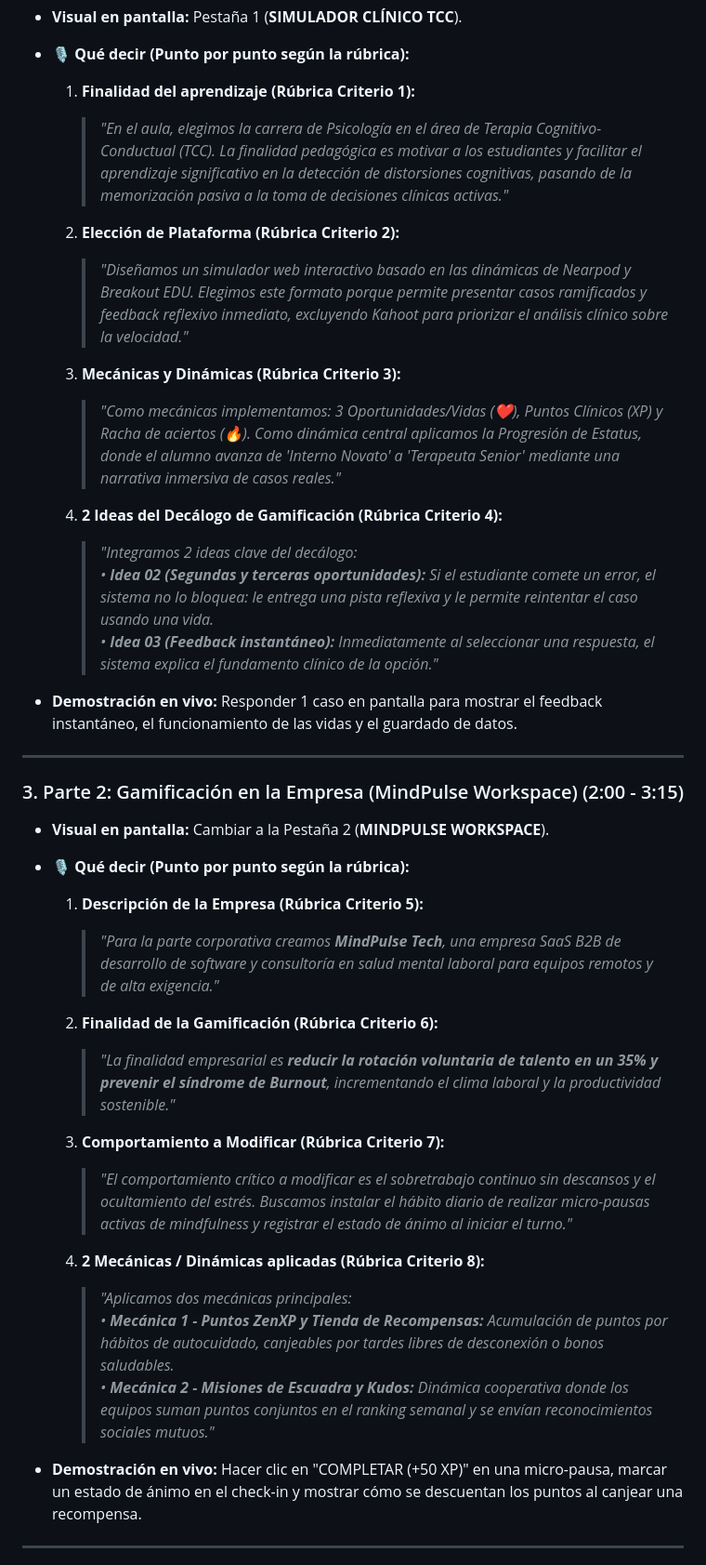
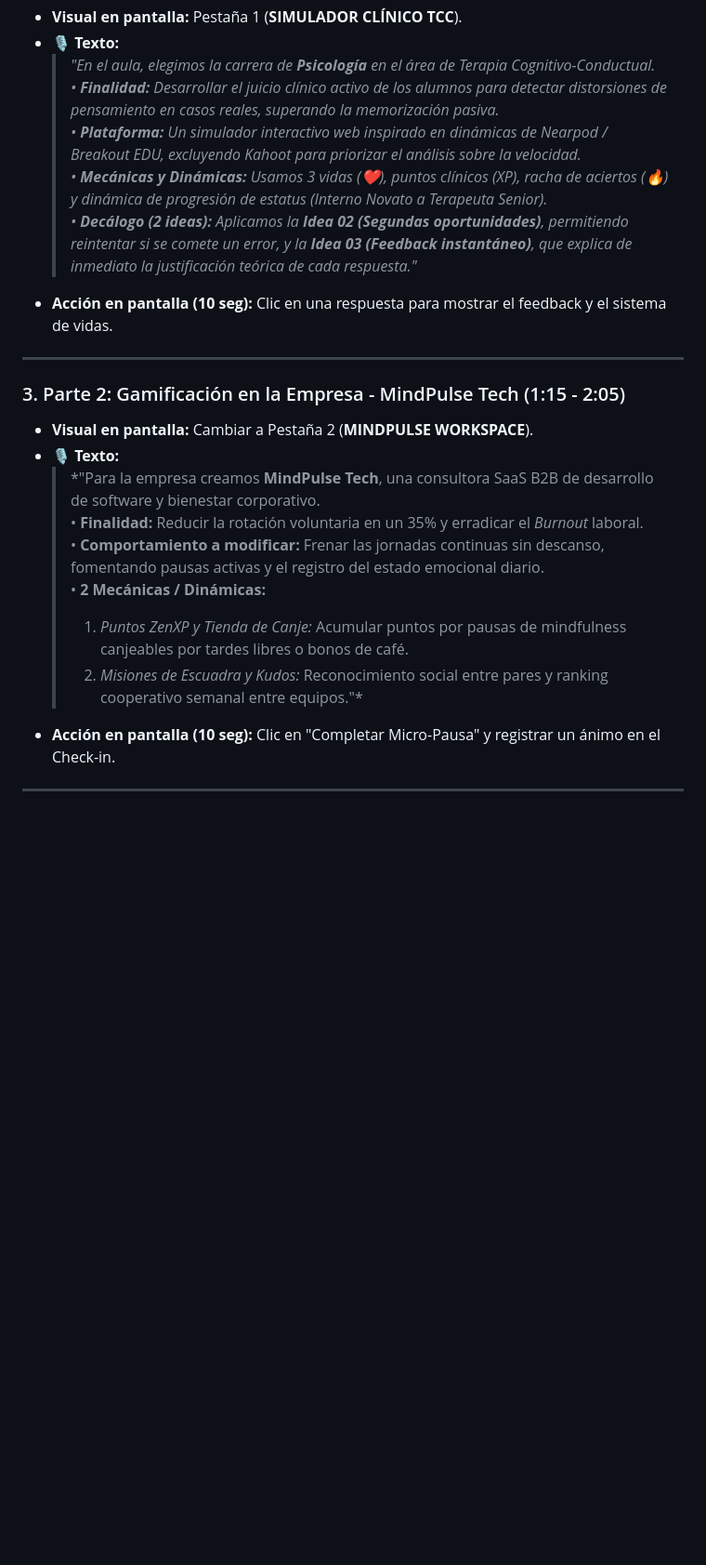
Before and after one commit to ElDonConC/gamificacion-app, a Markdown page: Guion_Grabacion_Video.md, the part around one of its changes. Shown at 93% size. Rendered like a GitHub page; blank space fills up the shorter version.

Commit message:
Condense recording script to strict 3-minute max format

```diff
--- a/Guion_Grabacion_Video.md
+++ b/Guion_Grabacion_Video.md
@@ -26,43 +26,24 @@ graph LR
 - **Visual en pantalla:** Pestaña 1 (**SIMULADOR CLÍNICO TCC**).
-- **🎙️ Qué decir (Punto por punto según la rúbrica):**
-
-  1. **Finalidad del aprendizaje (Rúbrica Criterio 1):**
-     > *"En el aula, elegimos la carrera de Psicología en el área de Terapia Cognitivo-Conductual (TCC). La finalidad pedagógica es motivar a los estudiantes y facilitar el aprendizaje significativo en la detección de distorsiones cognitivas, pasando de la memorización pasiva a la toma de decisiones clínicas activas."*
-
-  2. **Elección de Plataforma (Rúbrica Criterio 2):**
-     > *"Diseñamos un simulador web interactivo basado en las dinámicas de Nearpod y Breakout EDU. Elegimos este formato porque permite presentar casos ramificados y feedback reflexivo inmediato, excluyendo Kahoot para priorizar el análisis clínico sobre la velocidad."*
-
-  3. **Mecánicas y Dinámicas (Rúbrica Criterio 3):**
-     > *"Como mecánicas implementamos: 3 Oportunidades/Vidas (❤️), Puntos Clínicos (XP) y Racha de aciertos (🔥). Como dinámica central aplicamos la Progresión de Estatus, donde el alumno avanza de 'Interno Novato' a 'Terapeuta Senior' mediante una narrativa inmersiva de casos reales."*
-
-  4. **2 Ideas del Decálogo de Gamificación (Rúbrica Criterio 4):**
-     > *"Integramos 2 ideas clave del decálogo:
-     > • **Idea 02 (Segundas y terceras oportunidades):** Si el estudiante comete un error, el sistema no lo bloquea: le entrega una pista reflexiva y le permite reintentar el caso usando una vida.
-     > • **Idea 03 (Feedback instantáneo):** Inmediatamente al seleccionar una respuesta, el sistema explica el fundamento clínico de la opción."*
-
-- **Demostración en vivo:** Responder 1 caso en pantalla para mostrar el feedback instantáneo, el funcionamiento de las vidas y el guardado de datos.
+- **🎙️ Texto:**
+  > *"En el aula, elegimos la carrera de **Psicología** en el área de Terapia Cognitivo-Conductual.
+  > • **Finalidad:** Desarrollar el juicio clínico activo de los alumnos para detectar distorsiones de pensamiento en casos reales, superando la memorización pasiva.
+  > • **Plataforma:** Un simulador interactivo web inspirado en dinámicas de *Nearpod / Breakout EDU*, excluyendo Kahoot para priorizar el análisis sobre la velocidad.
+  > • **Mecánicas y Dinámicas:** Usamos 3 vidas (❤️), puntos clínicos (XP), racha de aciertos (🔥) y dinámica de progresión de estatus (*Interno Novato* a *Terapeuta Senior*).
+  > • **Decálogo (2 ideas):** Aplicamos la **Idea 02 (Segundas oportunidades)**, permitiendo reintentar si se comete un error, y la **Idea 03 (Feedback instantáneo)**, que explica de inmediato la justificación teórica de cada respuesta."*
+- **Acción en pantalla (10 seg):** Clic en una respuesta para mostrar el feedback y el sistema de vidas.
 
 ---
 
-### 3. Parte 2: Gamificación en la Empresa (MindPulse Workspace) (2:00 - 3:15)
-- **Visual en pantalla:** Cambiar a la Pestaña 2 (**MINDPULSE WORKSPACE**).
-- **🎙️ Qué decir (Punto por punto según la rúbrica):**
-
-  1. **Descripción de la Empresa (Rúbrica Criterio 5):**
-     > *"Para la parte corporativa creamos **MindPulse Tech**, una empresa SaaS B2B de desarrollo de software y consultoría en salud mental laboral para equipos remotos y de alta exigencia."*
-
-  2. **Finalidad de la Gamificación (Rúbrica Criterio 6):**
-     > *"La finalidad empresarial es **reducir la rotación voluntaria de talento en un 35% y prevenir el síndrome de Burnout**, incrementando el clima laboral y la productividad sostenible."*
-
-  3. **Comportamiento a Modificar (Rúbrica Criterio 7):**
-     > *"El comportamiento crítico a modificar es el sobretrabajo continuo sin descansos y el ocultamiento del estrés. Buscamos instalar el hábito diario de realizar micro-pausas activas de mindfulness y registrar el estado de ánimo al iniciar el turno."*
-
-  4. **2 Mecánicas / Dinámicas aplicadas (Rúbrica Criterio 8):**
-     > *"Aplicamos dos mecánicas principales:
-     > • **Mecánica 1 - Puntos ZenXP y Tienda de Recompensas:** Acumulación de puntos por hábitos de autocuidado, canjeables por tardes libres de desconexión o bonos saludables.
-     > • **Mecánica 2 - Misiones de Escuadra y Kudos:** Dinámica cooperativa donde los equipos suman puntos conjuntos en el ranking semanal y se envían reconocimientos sociales mutuos."*
-
-- **Demostración en vivo:** Hacer clic en "COMPLETAR (+50 XP)" en una micro-pausa, marcar un estado de ánimo en el check-in y mostrar cómo se descuentan los puntos al canjear una recompensa.
+### 3. Parte 2: Gamificación en la Empresa - MindPulse Tech (1:15 - 2:05)
+- **Visual en pantalla:** Cambiar a Pestaña 2 (**MINDPULSE WORKSPACE**).
+- **🎙️ Texto:**
+  > *"Para la empresa creamos **MindPulse Tech**, una consultora SaaS B2B de desarrollo de software y bienestar corporativo.
+  > • **Finalidad:** Reducir la rotación voluntaria en un 35% y erradicar el *Burnout* laboral.
+  > • **Comportamiento a modificar:** Frenar las jornadas continuas sin descanso, fomentando pausas activas y el registro del estado emocional diario.
+  > • **2 Mecánicas / Dinámicas:**
+  > 1. *Puntos ZenXP y Tienda de Canje:* Acumular puntos por pausas de mindfulness canjeables por tardes libres o bonos de café.
+  > 2. *Misiones de Escuadra y Kudos:* Reconocimiento social entre pares y ranking cooperativo semanal entre equipos."*
+- **Acción en pantalla (10 seg):** Clic en "Completar Micro-Pausa" y registrar un ánimo en el Check-in.
 
 ---
 
```
Also changed, not shown: other parts of Guion_Grabacion_Video.md (+21 -44 lines).
